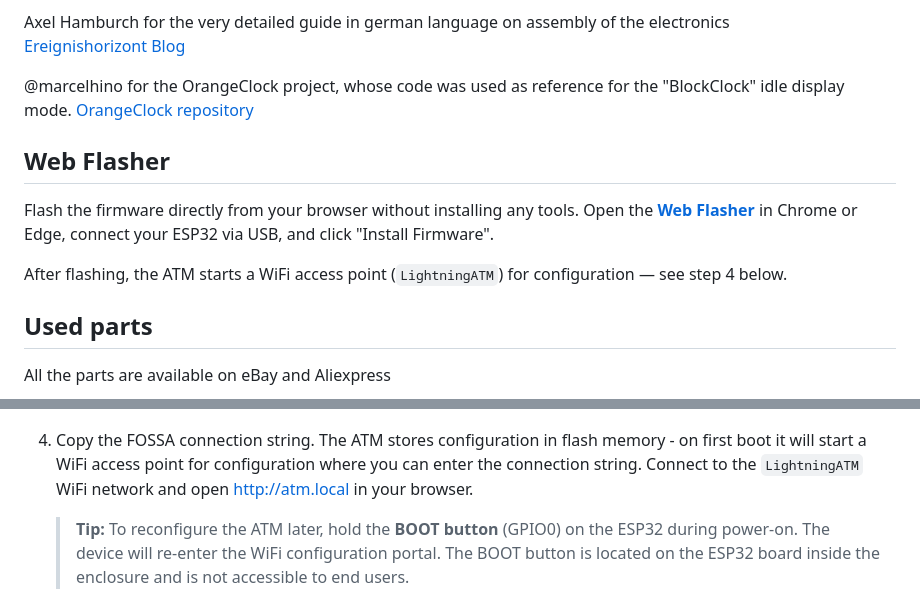
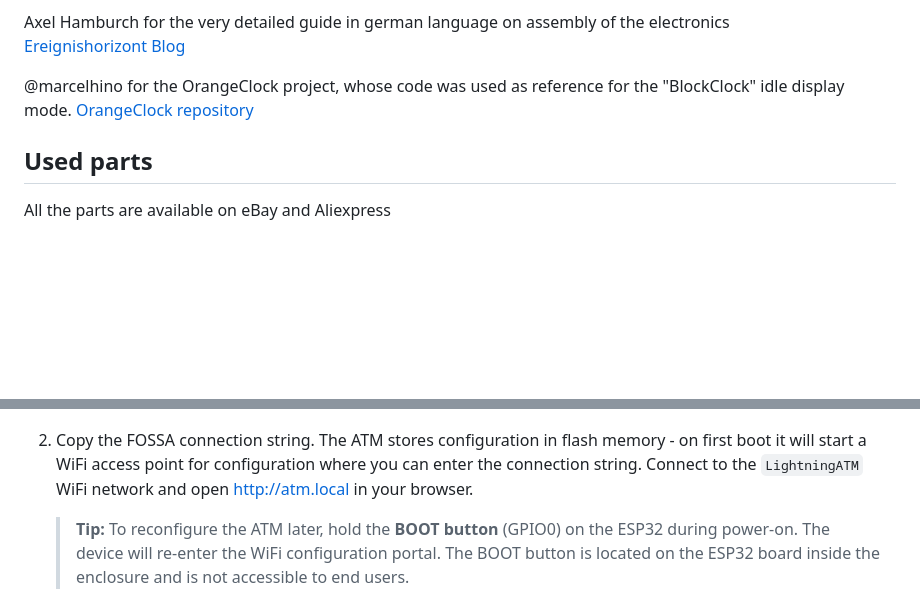
Before and after one commit to f321x/offline-bitcoin-atm, a Markdown page: README.md, 2 parts joined by grey strips. Rendered like a GitHub page; blank space fills up the shorter version.

```diff
--- a/README.md
+++ b/README.md
@@ -14,13 +14,6 @@ Axel Hamburch for the very detailed guide in german language on assembly of the
 
 @marcelhino for the OrangeClock project, whose code was used as reference for the "BlockClock" idle display mode.
 [OrangeClock repository](https://github.com/marcelhino/orangeclock)
-
-## Web Flasher
-
-Flash the firmware directly from your browser without installing any tools.
-Open the **[Web Flasher](https://f321x.github.io/offline-bitcoin-atm/)** in Chrome or Edge, connect your ESP32 via USB, and click "Install Firmware".
-
-After flashing, the ATM starts a WiFi access point (`LightningATM`) for configuration — see step 4 below.
 
 ## Used parts
 All the parts are available on eBay and Aliexpress
@@ -121,7 +125,7 @@ Below are two possible wiring options. Depending on which ESP32 type and display
 
     [![wallet_settings_02_thumb](./assets/wallet-config/wallet_settings_01_thumb.png)](./assets/wallet-config/wallet_settings_01.png)
 
-4. Copy the FOSSA connection string. The ATM stores configuration in flash memory - on first boot it will start a WiFi access point for configuration where you can enter the connection string. Connect to the `LightningATM` WiFi network and open [http://atm.local](http://atm.local) in your browser.
+2. Copy the FOSSA connection string. The ATM stores configuration in flash memory - on first boot it will start a WiFi access point for configuration where you can enter the connection string. Connect to the `LightningATM` WiFi network and open [http://atm.local](http://atm.local) in your browser.
 
     > **Tip:** To reconfigure the ATM later, hold the **BOOT button** (GPIO0) on the ESP32 during power-on. The device will re-enter the WiFi configuration portal. The BOOT button is located on the ESP32 board inside the enclosure and is not accessible to end users.
 
```
Also changed, not shown: other parts of README.md (+27 -21 lines).
